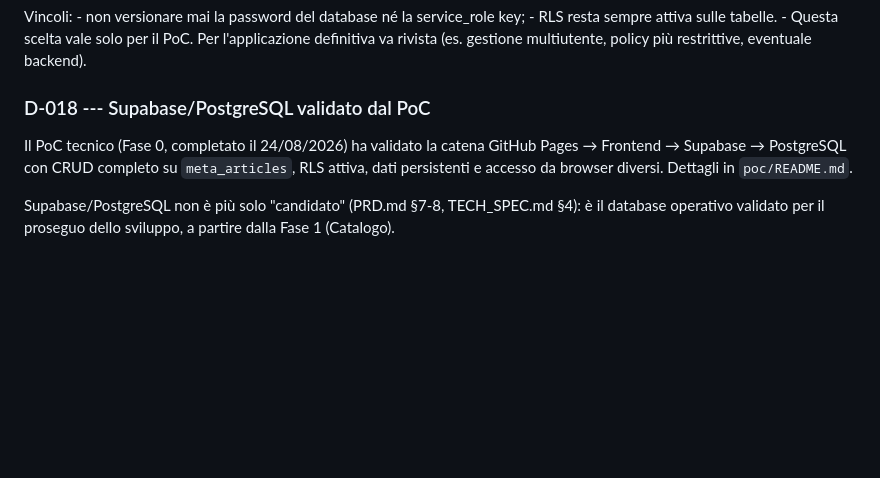
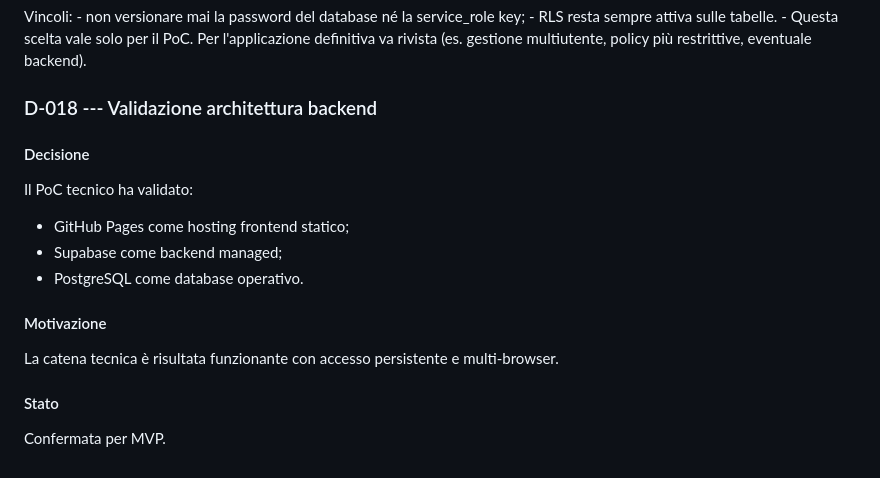
Before and after one commit to csdelvai-git/lista-della-spesa, a Markdown page: docs/DECISIONS.md, the part around the change. Rendered like a GitHub page; blank space fills up the shorter version.

Commit message:
Riformula D-018 con struttura Decisione/Motivazione/Stato
Co-Authored-By: Claude Sonnet 5 <noreply@anthropic.com>

```diff
--- a/docs/DECISIONS.md
+++ b/docs/DECISIONS.md
@@ -105,13 +105,21 @@ service_role key; - RLS resta sempre attiva sulle tabelle. - Questa
 scelta vale solo per il PoC. Per l'applicazione definitiva va rivista
 (es. gestione multiutente, policy più restrittive, eventuale backend).
 
-### D-018 --- Supabase/PostgreSQL validato dal PoC
+### D-018 --- Validazione architettura backend
 
-Il PoC tecnico (Fase 0, completato il 24/08/2026) ha validato la
-catena GitHub Pages → Frontend → Supabase → PostgreSQL con CRUD
-completo su `meta_articles`, RLS attiva, dati persistenti e accesso da
-browser diversi. Dettagli in `poc/README.md`.
+#### Decisione
 
-Supabase/PostgreSQL non è più solo "candidato" (PRD.md §7-8,
-TECH_SPEC.md §4): è il database operativo validato per il proseguo
-dello sviluppo, a partire dalla Fase 1 (Catalogo).
+Il PoC tecnico ha validato:
+
+-   GitHub Pages come hosting frontend statico;
+-   Supabase come backend managed;
+-   PostgreSQL come database operativo.
+
+#### Motivazione
+
+La catena tecnica è risultata funzionante con accesso persistente e
+multi-browser.
+
+#### Stato
+
+Confermata per MVP.
```
